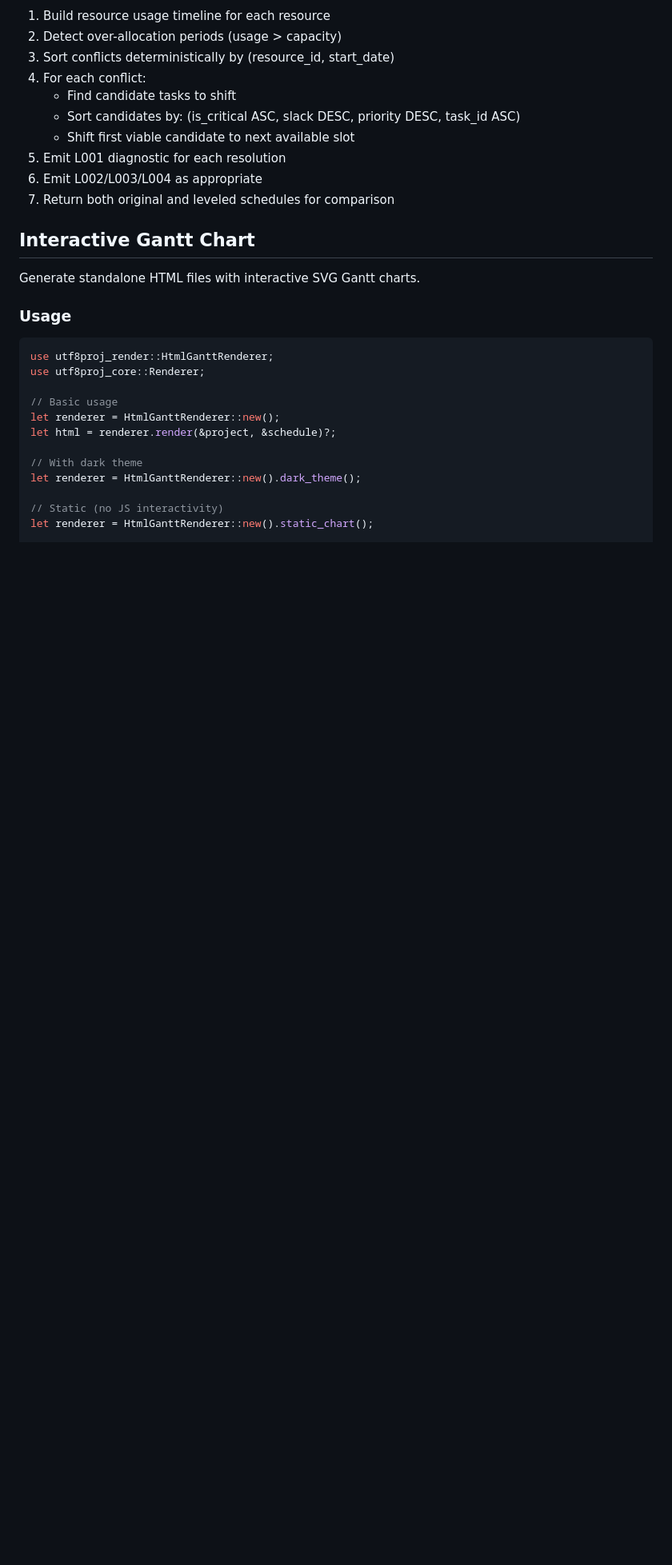
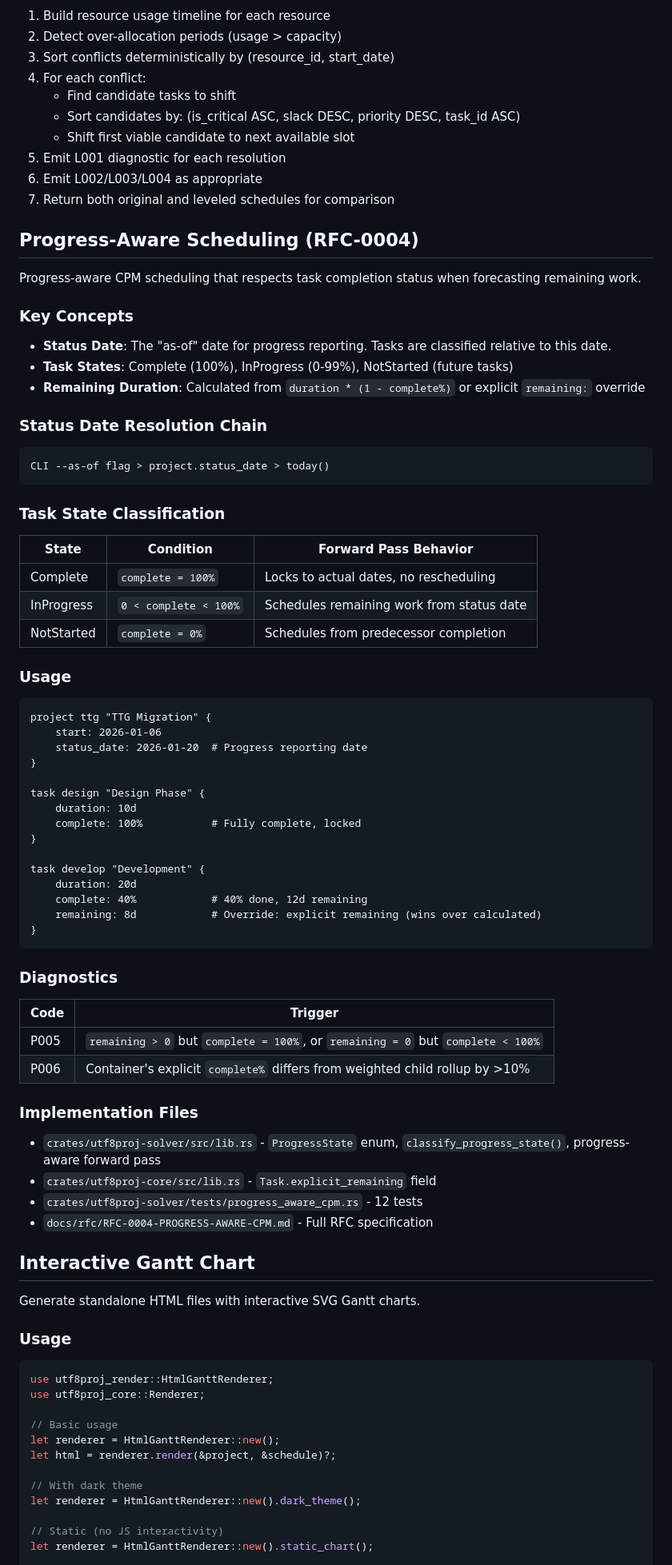
Before and after one commit to alanbld/utf8proj, a Markdown page: CLAUDE.md, the part around one of its changes. Shown at 80% size. GitHub-like rendering; blank space fills up the shorter version.

Commit message:
Update CLAUDE.md with RFC-0004 progress-aware scheduling
- Add Progress-Aware Scheduling section with usage examples
- Add P005/P006 diagnostic codes to table
- Add status_date project attribute and remaining task attribute
- Add RFC-0004 to Recent Work Completed
- Update test counts (757 → 769)

Co-Authored-By: Claude Opus 4.5 <noreply@anthropic.com>

````diff
--- a/CLAUDE.md
+++ b/CLAUDE.md
@@ -351,6 +355,64 @@ pub enum LevelingReason {
 6. Emit L002/L003/L004 as appropriate
 7. Return both original and leveled schedules for comparison
 
+## Progress-Aware Scheduling (RFC-0004)
+
+Progress-aware CPM scheduling that respects task completion status when forecasting remaining work.
+
+### Key Concepts
+
+- **Status Date**: The "as-of" date for progress reporting. Tasks are classified relative to this date.
+- **Task States**: Complete (100%), InProgress (0-99%), NotStarted (future tasks)
+- **Remaining Duration**: Calculated from `duration * (1 - complete%)` or explicit `remaining:` override
+
+### Status Date Resolution Chain
+
+```
+CLI --as-of flag > project.status_date > today()
+```
+
+### Task State Classification
+
+| State | Condition | Forward Pass Behavior |
+|-------|-----------|----------------------|
+| Complete | `complete = 100%` | Locks to actual dates, no rescheduling |
+| InProgress | `0 < complete < 100%` | Schedules remaining work from status date |
+| NotStarted | `complete = 0%` | Schedules from predecessor completion |
+
+### Usage
+
+```proj
+project ttg "TTG Migration" {
+    start: 2026-01-06
+    status_date: 2026-01-20  # Progress reporting date
+}
+
+task design "Design Phase" {
+    duration: 10d
+    complete: 100%           # Fully complete, locked
+}
+
+task develop "Development" {
+    duration: 20d
+    complete: 40%            # 40% done, 12d remaining
+    remaining: 8d            # Override: explicit remaining (wins over calculated)
+}
+```
+
+### Diagnostics
+
+| Code | Trigger |
+|------|---------|
+| P005 | `remaining > 0` but `complete = 100%`, or `remaining = 0` but `complete < 100%` |
+| P006 | Container's explicit `complete%` differs from weighted child rollup by >10% |
+
+### Implementation Files
+
+- `crates/utf8proj-solver/src/lib.rs` - `ProgressState` enum, `classify_progress_state()`, progress-aware forward pass
+- `crates/utf8proj-core/src/lib.rs` - `Task.explicit_remaining` field
+- `crates/utf8proj-solver/tests/progress_aware_cpm.rs` - 12 tests
+- `docs/rfc/RFC-0004-PROGRESS-AWARE-CPM.md` - Full RFC specification
+
 ## Interactive Gantt Chart
 
 Generate standalone HTML files with interactive SVG Gantt charts.
````
Also changed, not shown: other parts of CLAUDE.md (+19 -4 lines).
